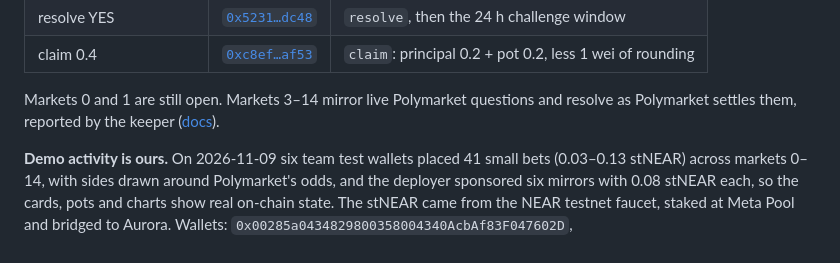
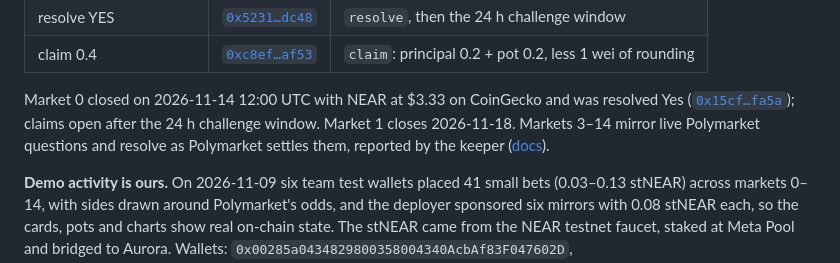
Before and after one commit to pearn-protocol/pearn, a Markdown page: README.md, the part around the change. Rendered like a GitHub page.

Commit message:
docs(readme): market 0 resolved Yes

```diff
--- a/README.md
+++ b/README.md
@@ -96,7 +96,7 @@ Check the XCC oracle yourself: `cast call 0xA8adEFE2C8f0F71a585a73c1259997f593F9
 | resolve YES | [`0x5231…dc48`](https://explorer.testnet.aurora.dev/tx/0x523112c3cbc9eaad96669e861d69a62788c8e24c79064d09ad42fdc1cf89dc48) | `resolve`, then the 24 h challenge window |
 | claim 0.4 | [`0xc8ef…af53`](https://explorer.testnet.aurora.dev/tx/0xc8ef84622bcb243e2095dbb23bbdf3ccaa3579a4d317a71fc7d2bfc13c9eaf53) | `claim`: principal 0.2 + pot 0.2, less 1 wei of rounding |
 
-Markets 0 and 1 are still open. Markets 3–14 mirror live Polymarket questions and resolve as Polymarket settles them, reported by the keeper ([docs](https://docs.pearn.site/docs/polymarket/)).
+Market 0 closed on 2026-11-14 12:00 UTC with NEAR at $3.33 on CoinGecko and was resolved Yes ([`0x15cf…fa5a`](https://explorer.testnet.aurora.dev/tx/0x15cf69ac90bd8c40f8efd26912d1bd2ecc29c530c8063e7ffff47a6d441efa5a)); claims open after the 24 h challenge window. Market 1 closes 2026-11-18. Markets 3–14 mirror live Polymarket questions and resolve as Polymarket settles them, reported by the keeper ([docs](https://docs.pearn.site/docs/polymarket/)).
 
 **Demo activity is ours.** On 2026-11-09 six team test wallets placed 41 small bets (0.03–0.13 stNEAR) across markets 0–14, with sides drawn around Polymarket's odds, and the deployer sponsored six mirrors with 0.08 stNEAR each, so the cards, pots and charts show real on-chain state. The stNEAR came from the NEAR testnet faucet, staked at Meta Pool and bridged to Aurora. Wallets: `0x00285a0434829800358004340AcbAf83F047602D`, `0x36Ca9509FdaE0712E3265d63728DA2A976F7e453`, `0x59645E2953a6be78Eb5c4AFe89FdAe355e91D85d`, `0x92ACB53AA70aB01a4c94b8fD100614672461e608`, `0xeDC1C431995bb681c07610BEbFf1F953b0Af7CF9`, `0xcb029C524Dfd78ef9E481da5B721524E9eD90679`. Any other address is a real user.
 
```
